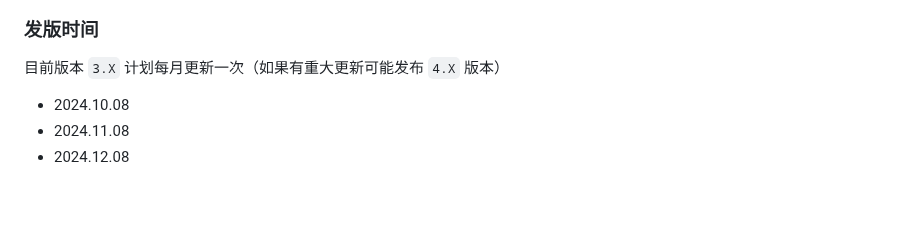
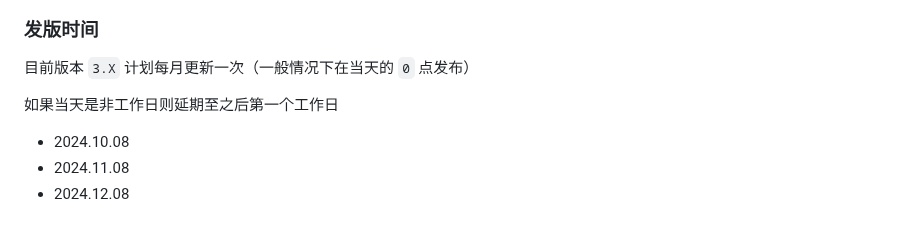
Before and after one commit to jar-analyzer/jar-analyzer, a Markdown page: README.md, the part around the change. Drawn GitHub-style; blank space fills up the shorter version.

```diff
--- a/README.md
+++ b/README.md
@@ -150,7 +150,9 @@
 
 ### 发版时间
 
-目前版本 `3.X` 计划每月更新一次（如果有重大更新可能发布 `4.X` 版本）
+目前版本 `3.X` 计划每月更新一次（一般情况下在当天的 `0` 点发布）
+
+如果当天是非工作日则延期至之后第一个工作日
 
 - 2024.10.08
 - 2024.11.08
```
